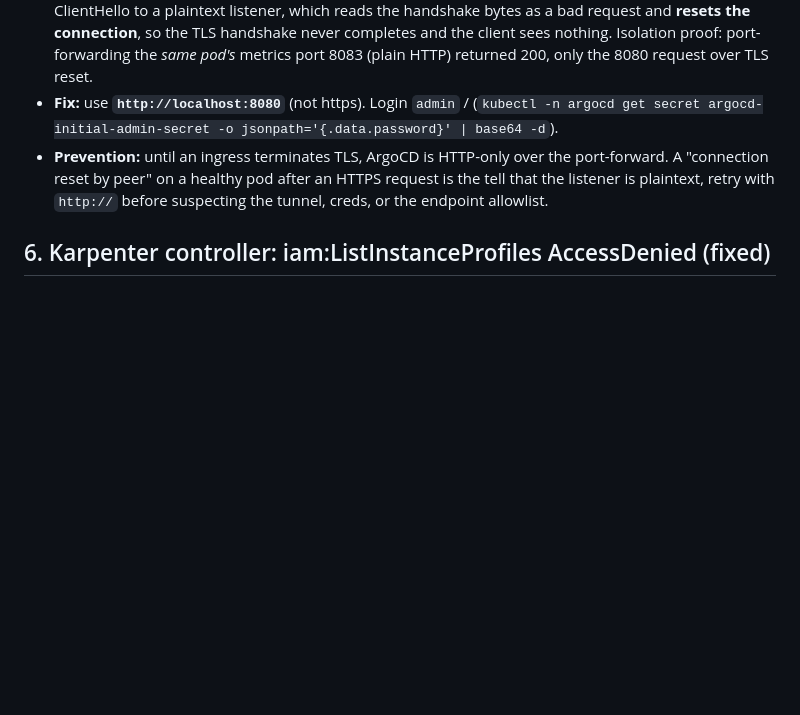
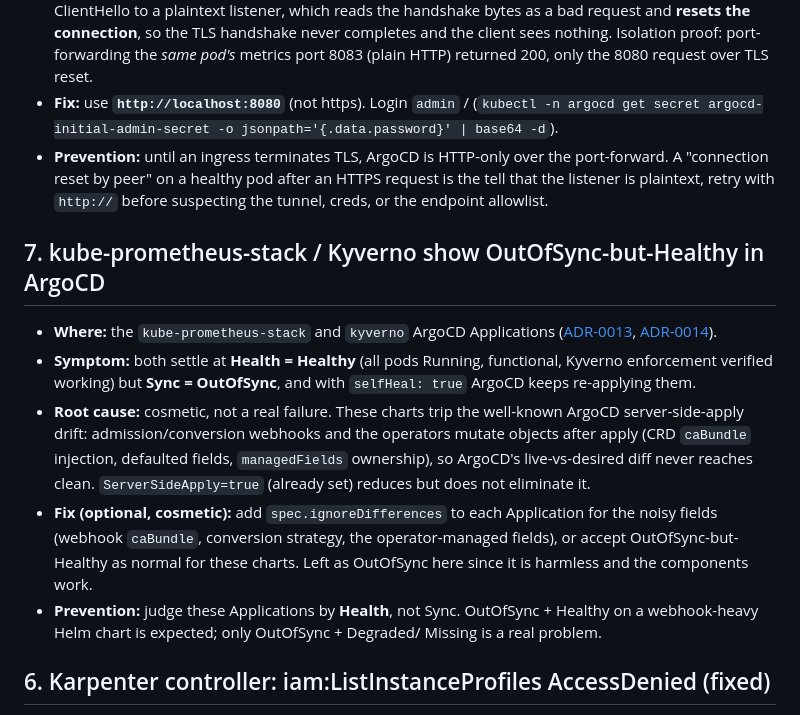
Before and after one commit to SamuelTillman/aws-eks-reference-platform, a Markdown page: docs/layer2-issues.md, the part around the change. Rendered like a GitHub page; blank space fills up the shorter version.

Commit message:
docs: log layer2-issues #7 (kube-prometheus-stack/Kyverno OutOfSync-but-Healthy) (#28)
Both charts settle Healthy (verified: pods Running, Kyverno enforcement blocks a
:latest pod) but sit OutOfSync due to the known ArgoCD server-side-apply drift
from webhook/operator mutation. Cosmetic; judge by Health, not Sync. Noted the
optional ignoreDifferences fix. Found during the observability+policy rebuild.

Co-authored-by: Claude Opus 4.8 <noreply@anthropic.com>

```diff
--- a/docs/layer2-issues.md
+++ b/docs/layer2-issues.md
@@ -111,6 +111,26 @@ have to rediscover any of these. See also
   request is the tell that the listener is plaintext, retry with `http://` before
   suspecting the tunnel, creds, or the endpoint allowlist.
 
+## 7. kube-prometheus-stack / Kyverno show OutOfSync-but-Healthy in ArgoCD
+
+- **Where:** the `kube-prometheus-stack` and `kyverno` ArgoCD Applications
+  ([ADR-0013](adr/0013-observability.md), [ADR-0014](adr/0014-policy-kyverno.md)).
+- **Symptom:** both settle at **Health = Healthy** (all pods Running, functional,
+  Kyverno enforcement verified working) but **Sync = OutOfSync**, and with
+  `selfHeal: true` ArgoCD keeps re-applying them.
+- **Root cause:** cosmetic, not a real failure. These charts trip the well-known
+  ArgoCD server-side-apply drift: admission/conversion webhooks and the operators
+  mutate objects after apply (CRD `caBundle` injection, defaulted fields,
+  `managedFields` ownership), so ArgoCD's live-vs-desired diff never reaches
+  clean. `ServerSideApply=true` (already set) reduces but does not eliminate it.
+- **Fix (optional, cosmetic):** add `spec.ignoreDifferences` to each Application
+  for the noisy fields (webhook `caBundle`, conversion strategy, the
+  operator-managed fields), or accept OutOfSync-but-Healthy as normal for these
+  charts. Left as OutOfSync here since it is harmless and the components work.
+- **Prevention:** judge these Applications by **Health**, not Sync. OutOfSync +
+  Healthy on a webhook-heavy Helm chart is expected; only OutOfSync + Degraded/
+  Missing is a real problem.
+
 ## 6. Karpenter controller: iam:ListInstanceProfiles AccessDenied (fixed)
 
 - **Where:** `terraform/eks/karpenter.tf`, the Karpenter controller IAM policy
```
